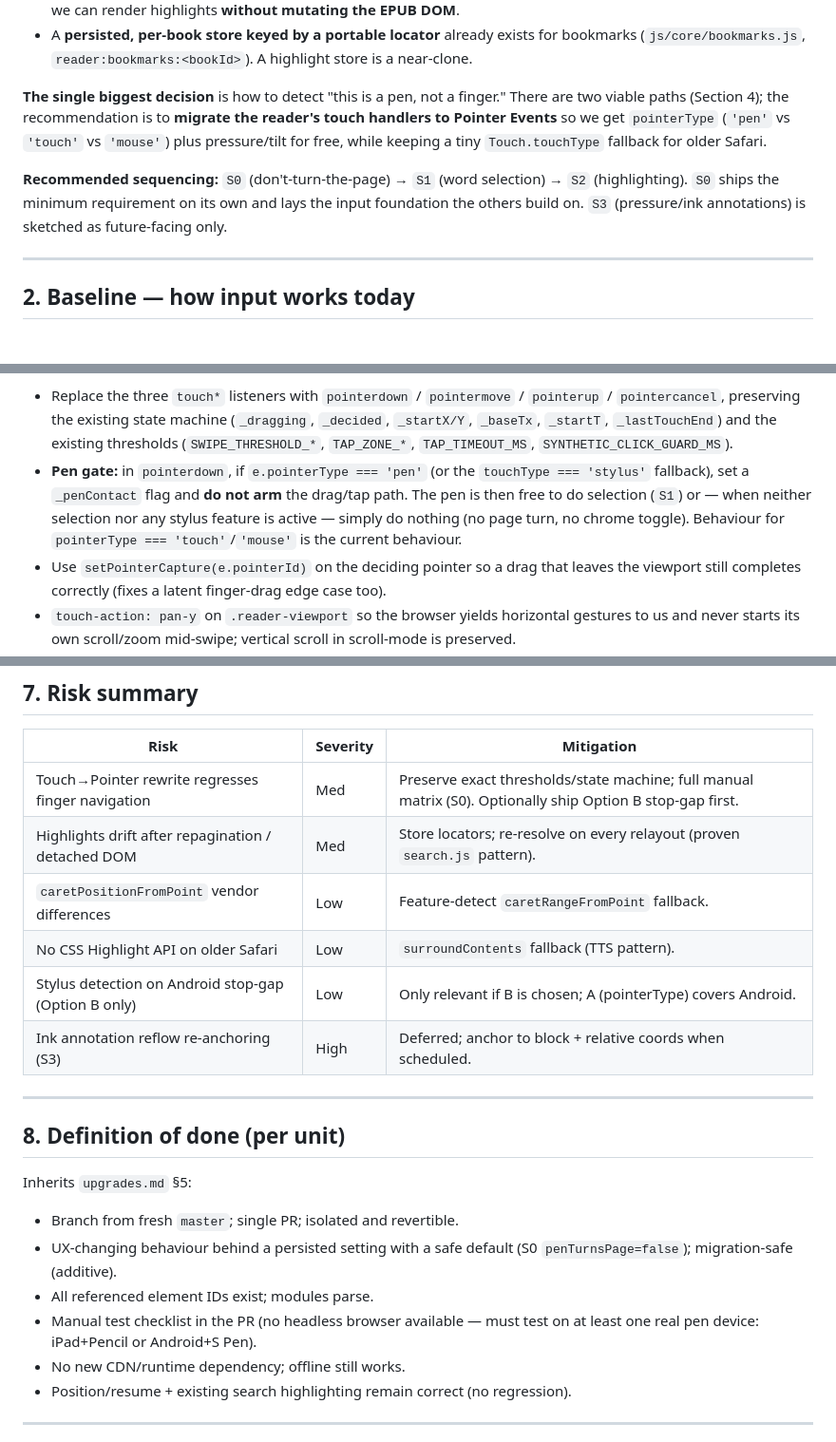
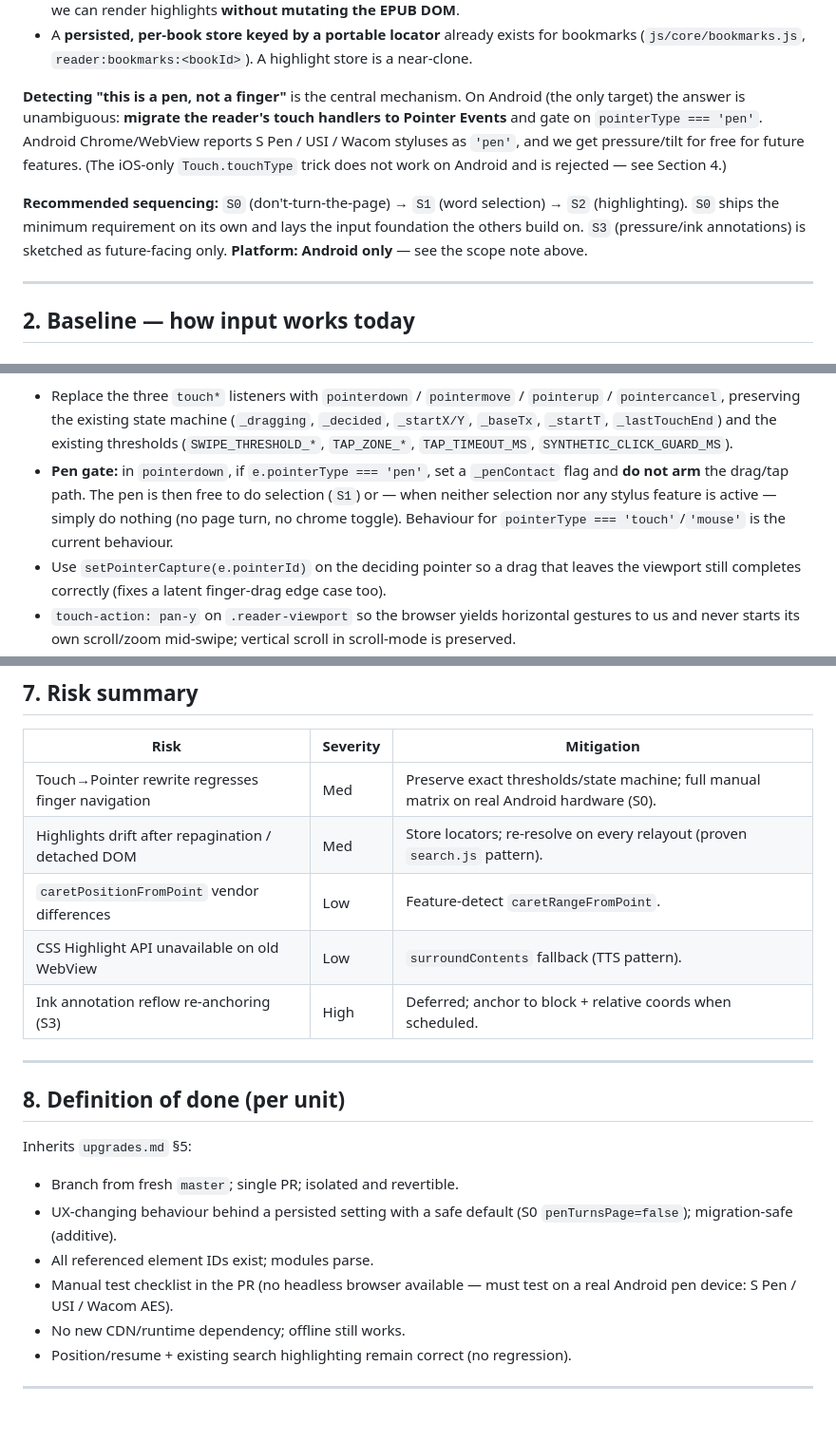
Before and after one commit to MattCam2007/Reader, a Markdown page: plans/stylus-support.md, 3 parts joined by grey strips. Shown at 95% size. Rendered like a GitHub page; blank space fills up the shorter version.

```diff
--- a/plans/stylus-support.md
+++ b/plans/stylus-support.md
@@ -38,16 +43,17 @@ codebase is unusually well‑positioned for this:
   bookmarks (`js/core/bookmarks.js`, `reader:bookmarks:<bookId>`). A highlight
   store is a near‑clone.
 
-**The single biggest decision** is how to detect "this is a pen, not a finger."
-There are two viable paths (Section 4); the recommendation is to **migrate the
-reader's touch handlers to Pointer Events** so we get `pointerType` (`'pen'` vs
-`'touch'` vs `'mouse'`) plus pressure/tilt for free, while keeping a tiny
-`Touch.touchType` fallback for older Safari.
+**Detecting "this is a pen, not a finger"** is the central mechanism. On Android
+(the only target) the answer is unambiguous: **migrate the reader's touch
+handlers to Pointer Events** and gate on `pointerType === 'pen'`. Android
+Chrome/WebView reports S Pen / USI / Wacom styluses as `'pen'`, and we get
+pressure/tilt for free for future features. (The iOS‑only `Touch.touchType` trick
+does not work on Android and is rejected — see Section 4.)
 
 **Recommended sequencing:** `S0` (don't‑turn‑the‑page) → `S1` (word selection) →
 `S2` (highlighting). `S0` ships the minimum requirement on its own and lays the
 input foundation the others build on. `S3` (pressure/ink annotations) is sketched
-as future‑facing only.
+as future‑facing only. **Platform: Android only** — see the scope note above.
 
 ---
 
@@ -237,12 +224,11 @@ on the viewport). Optionally a settings row (Section "Settings UI").
   (`_dragging`, `_decided`, `_startX/Y`, `_baseTx`, `_startT`, `_lastTouchEnd`)
   and the existing thresholds (`SWIPE_THRESHOLD_*`, `TAP_ZONE_*`,
   `TAP_TIMEOUT_MS`, `SYNTHETIC_CLICK_GUARD_MS`).
-- **Pen gate:** in `pointerdown`, if `e.pointerType === 'pen'` (or the
-  `touchType === 'stylus'` fallback), set a `_penContact` flag and **do not arm**
-  the drag/tap path. The pen is then free to do selection (`S1`) or — when neither
-  selection nor any stylus feature is active — simply do nothing (no page turn,
-  no chrome toggle). Behaviour for `pointerType === 'touch'`/`'mouse'` is the
-  current behaviour.
+- **Pen gate:** in `pointerdown`, if `e.pointerType === 'pen'`, set a
+  `_penContact` flag and **do not arm** the drag/tap path. The pen is then free to
+  do selection (`S1`) or — when neither selection nor any stylus feature is
+  active — simply do nothing (no page turn, no chrome toggle). Behaviour for
+  `pointerType === 'touch'`/`'mouse'` is the current behaviour.
 - Use `setPointerCapture(e.pointerId)` on the deciding pointer so a drag that
   leaves the viewport still completes correctly (fixes a latent finger‑drag edge
   case too).
@@ -553,11 +539,10 @@ Future possibilities, each its own unit later:
 
 | Risk | Severity | Mitigation |
 | --- | --- | --- |
-| Touch→Pointer rewrite regresses finger navigation | Med | Preserve exact thresholds/state machine; full manual matrix (S0). Optionally ship Option B stop‑gap first. |
+| Touch→Pointer rewrite regresses finger navigation | Med | Preserve exact thresholds/state machine; full manual matrix on real Android hardware (S0). |
 | Highlights drift after repagination / detached DOM | Med | Store locators; re‑resolve on every relayout (proven `search.js` pattern). |
-| `caretPositionFromPoint` vendor differences | Low | Feature‑detect `caretRangeFromPoint` fallback. |
-| No CSS Highlight API on older Safari | Low | `surroundContents` fallback (TTS pattern). |
-| Stylus detection on Android stop‑gap (Option B only) | Low | Only relevant if B is chosen; A (pointerType) covers Android. |
+| `caretPositionFromPoint` vendor differences | Low | Feature‑detect `caretRangeFromPoint`. |
+| CSS Highlight API unavailable on old WebView | Low | `surroundContents` fallback (TTS pattern). |
 | Ink annotation reflow re‑anchoring (S3) | High | Deferred; anchor to block + relative coords when scheduled. |
 
 ---
@@ -570,7 +555,7 @@ Inherits `upgrades.md` §5:
   (S0 `penTurnsPage=false`); migration‑safe (additive).
 - All referenced element IDs exist; modules parse.
 - Manual test checklist in the PR (no headless browser available — must test on
-  at least one real pen device: iPad+Pencil or Android+S Pen).
+  a real Android pen device: S Pen / USI / Wacom AES).
 - No new CDN/runtime dependency; offline still works.
 - Position/resume + existing search highlighting remain correct (no regression).
 
```
Also changed, not shown: other parts of plans/stylus-support.md (+37 -53 lines).
